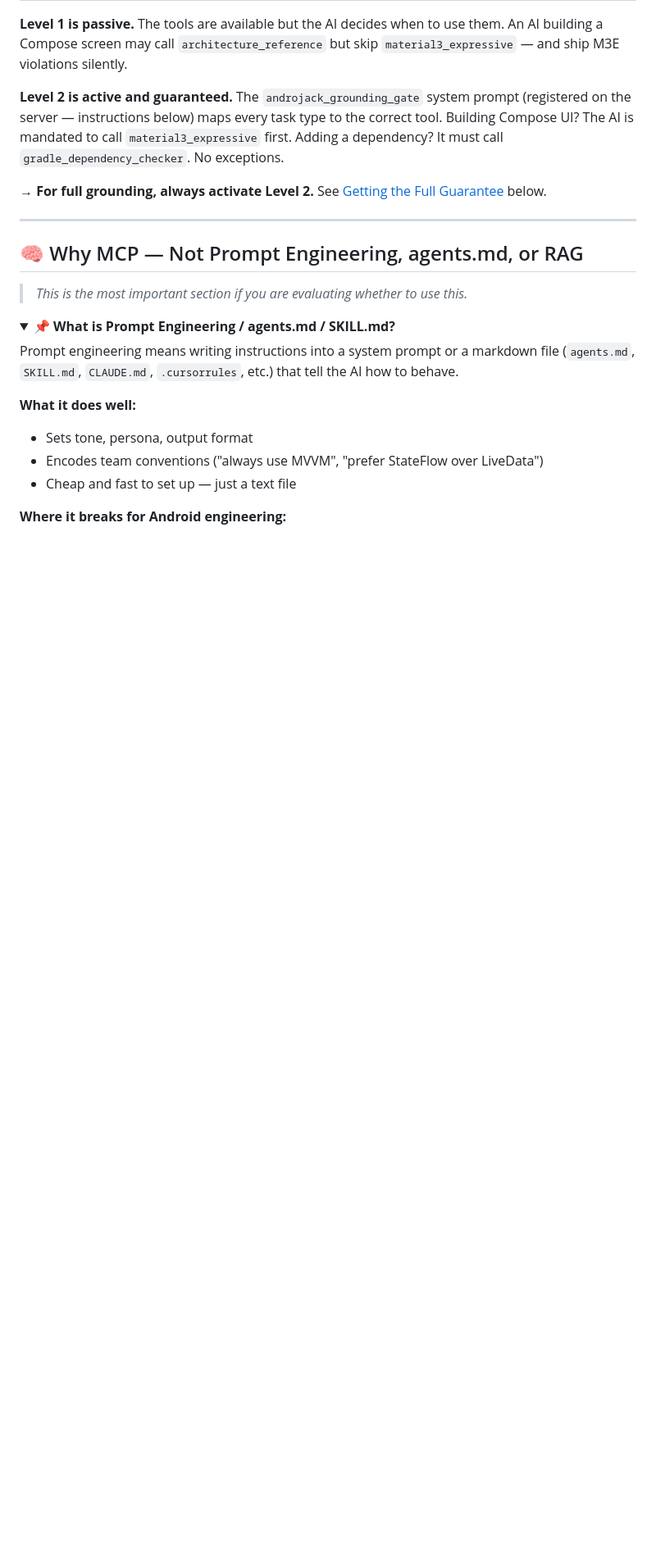
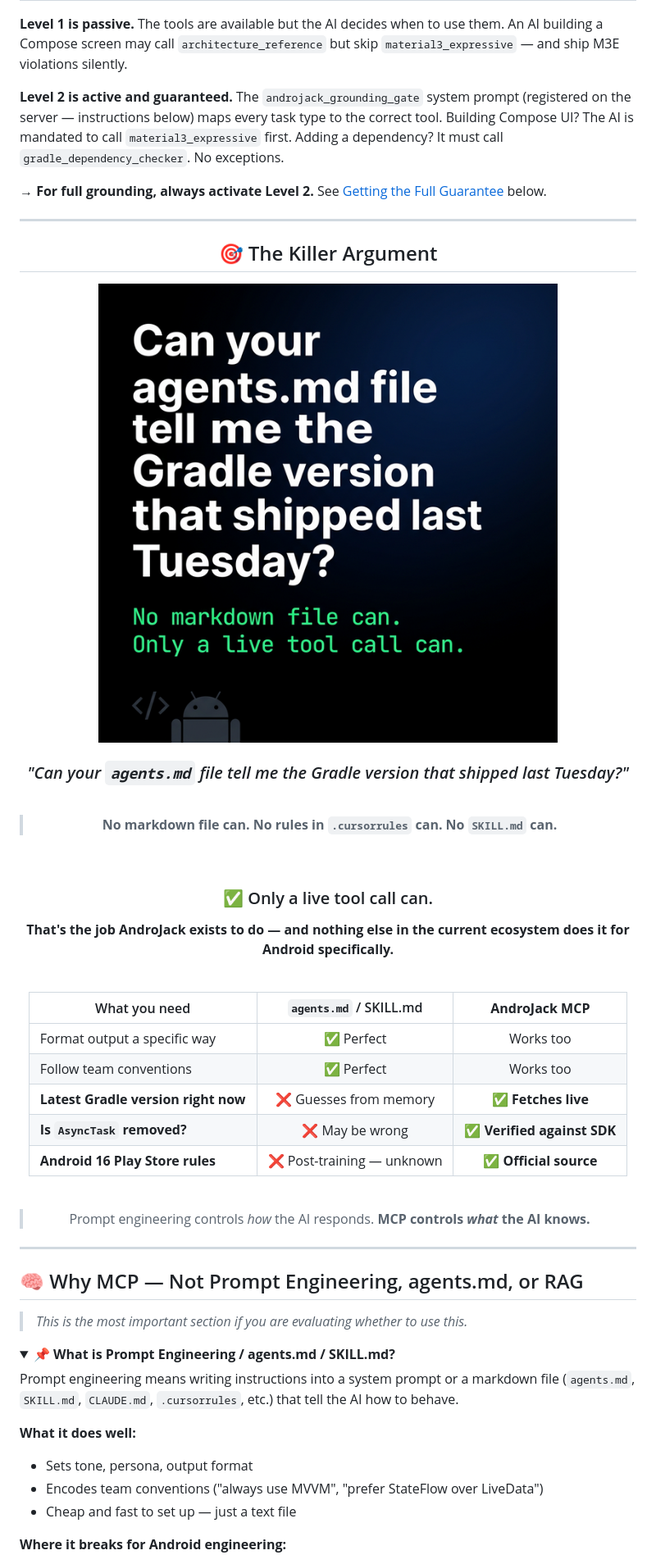
Before and after one commit to VIKAS9793/AndroJack-mcp, a Markdown page: README.md, the part around the change. Shown: that part at 82% size. Rendered like a GitHub page; pictures changed too: assets/killer_argument.png (added); folded sections open; blank space fills up the shorter version.

Commit message:
feat: add Killer Argument visual headshot to README
- Add killer_argument.png banner (dark theme, bold quote)
- Center-aligned section with comparison table: agents.md vs MCP
- Key distinction: prompt controls behavior, MCP controls knowledge

```diff
--- a/README.md
+++ b/README.md
@@ -115,6 +115,47 @@ This is the most important thing to understand before you install AndroJack:
 **Level 2 is active and guaranteed.** The `androjack_grounding_gate` system prompt (registered on the server — instructions below) maps every task type to the correct tool. Building Compose UI? The AI is mandated to call `material3_expressive` first. Adding a dependency? It must call `gradle_dependency_checker`. No exceptions.
 
 → **For full grounding, always activate Level 2.** See [Getting the Full Guarantee](#-getting-the-full-guarantee) below.
+
+---
+
+<div align="center">
+
+## 🎯 The Killer Argument
+
+<img src="assets/killer_argument.png" alt="The Killer Argument — AndroJack MCP" width="100%" />
+
+<br/>
+
+### *"Can your `agents.md` file tell me the Gradle version that shipped last Tuesday?"*
+
+<br/>
+
+> **No markdown file can.**
+> **No rules in `.cursorrules` can.**
+> **No `SKILL.md` can.**
+
+<br/>
+
+### ✅ Only a live tool call can.
+
+**That's the job AndroJack exists to do — and nothing else in the current ecosystem does it for Android specifically.**
+
+<br/>
+
+| What you need | `agents.md` / SKILL.md | **AndroJack MCP** |
+|---|:---:|:---:|
+| Format output a specific way | ✅ Perfect | Works too |
+| Follow team conventions | ✅ Perfect | Works too |
+| **Latest Gradle version right now** | ❌ Guesses from memory | **✅ Fetches live** |
+| **Is `AsyncTask` removed?** | ❌ May be wrong | **✅ Verified against SDK** |
+| **Android 16 Play Store rules** | ❌ Post-training — unknown | **✅ Official source** |
+
+<br/>
+
+> Prompt engineering controls *how* the AI responds.
+> **MCP controls *what* the AI knows.**
+
+</div>
 
 ---
 
```
